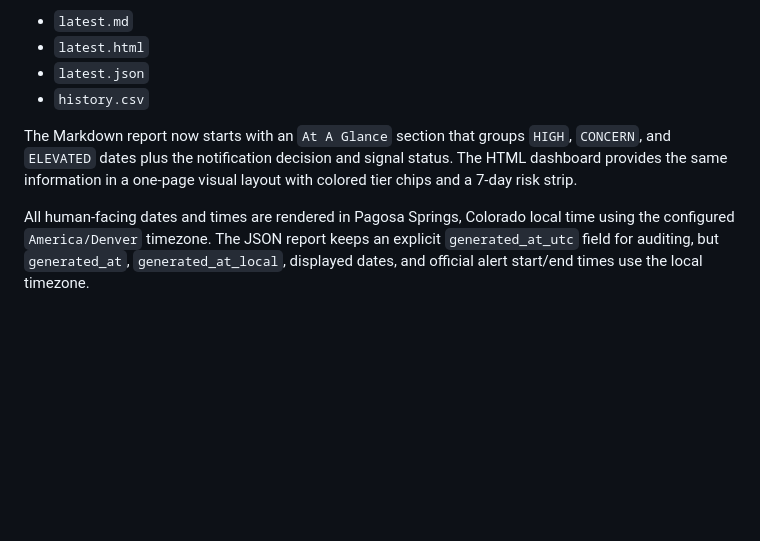
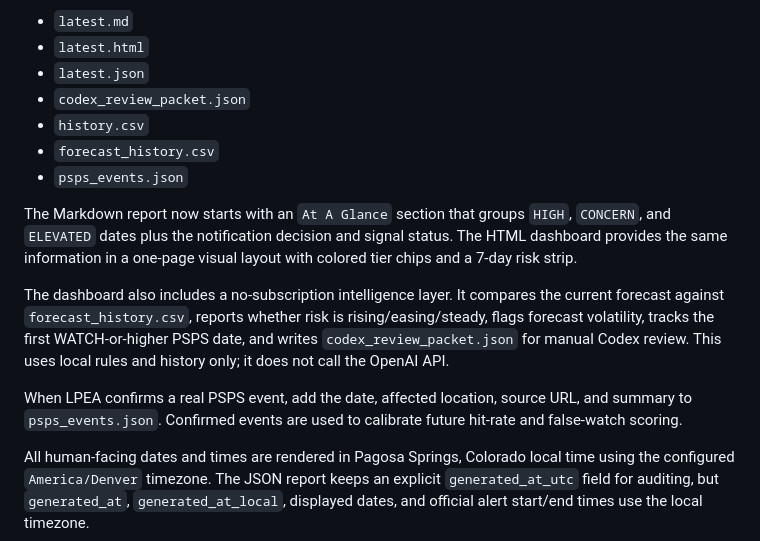
Before and after one commit to NextTomatillo/archuleta-red-flag-risk-monitor, a Markdown page: archuleta_red_flag_monitor/README.md, the part around the change. Drawn GitHub-style; blank space fills up the shorter version.

Commit message:
Publish monitor update 2026-05-29 10:17 MDT

```diff
--- a/archuleta_red_flag_monitor/README.md
+++ b/archuleta_red_flag_monitor/README.md
@@ -13,10 +13,17 @@ Outputs are written beside the script:
 - `latest.md`
 - `latest.html`
 - `latest.json`
+- `codex_review_packet.json`
 - `history.csv`
+- `forecast_history.csv`
+- `psps_events.json`
 
 The Markdown report now starts with an `At A Glance` section that groups `HIGH`, `CONCERN`, and `ELEVATED` dates plus the notification decision and signal status.
 The HTML dashboard provides the same information in a one-page visual layout with colored tier chips and a 7-day risk strip.
+
+The dashboard also includes a no-subscription intelligence layer. It compares the current forecast against `forecast_history.csv`, reports whether risk is rising/easing/steady, flags forecast volatility, tracks the first WATCH-or-higher PSPS date, and writes `codex_review_packet.json` for manual Codex review. This uses local rules and history only; it does not call the OpenAI API.
+
+When LPEA confirms a real PSPS event, add the date, affected location, source URL, and summary to `psps_events.json`. Confirmed events are used to calibrate future hit-rate and false-watch scoring.
 
 All human-facing dates and times are rendered in Pagosa Springs, Colorado local time using the configured `America/Denver` timezone. The JSON report keeps an explicit `generated_at_utc` field for auditing, but `generated_at`, `generated_at_local`, displayed dates, and official alert start/end times use the local timezone.
 
```
